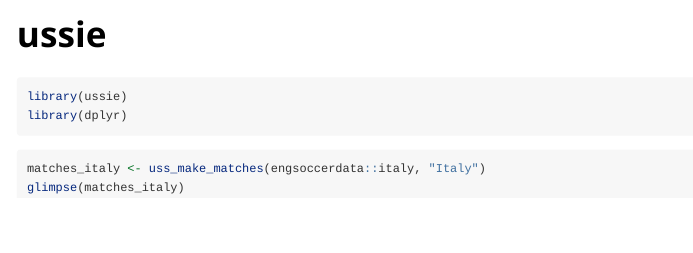
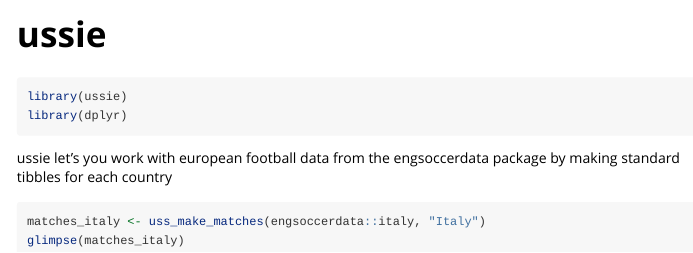
Before and after one commit to andysseus/ussie, an R Markdown document (vignettes/ussie.Rmd): the page in a window 1100 px wide, from its top. Rendered offline with R 4.5, knitr and Pandoc, with nearby package versions; the code chunks are not run, so their results and figures are left out.

Commit message:
added description in vignette

````diff
--- a/vignettes/ussie.Rmd
+++ b/vignettes/ussie.Rmd
@@ -19,6 +19,8 @@
 library(dplyr)
 ```
 
+ussie let's you work with european football data from the engsoccerdata package by making standard tibbles for each country
+
 ```{r matches_italy}
 matches_italy <- uss_make_matches(engsoccerdata::italy, "Italy")
 glimpse(matches_italy)
````
